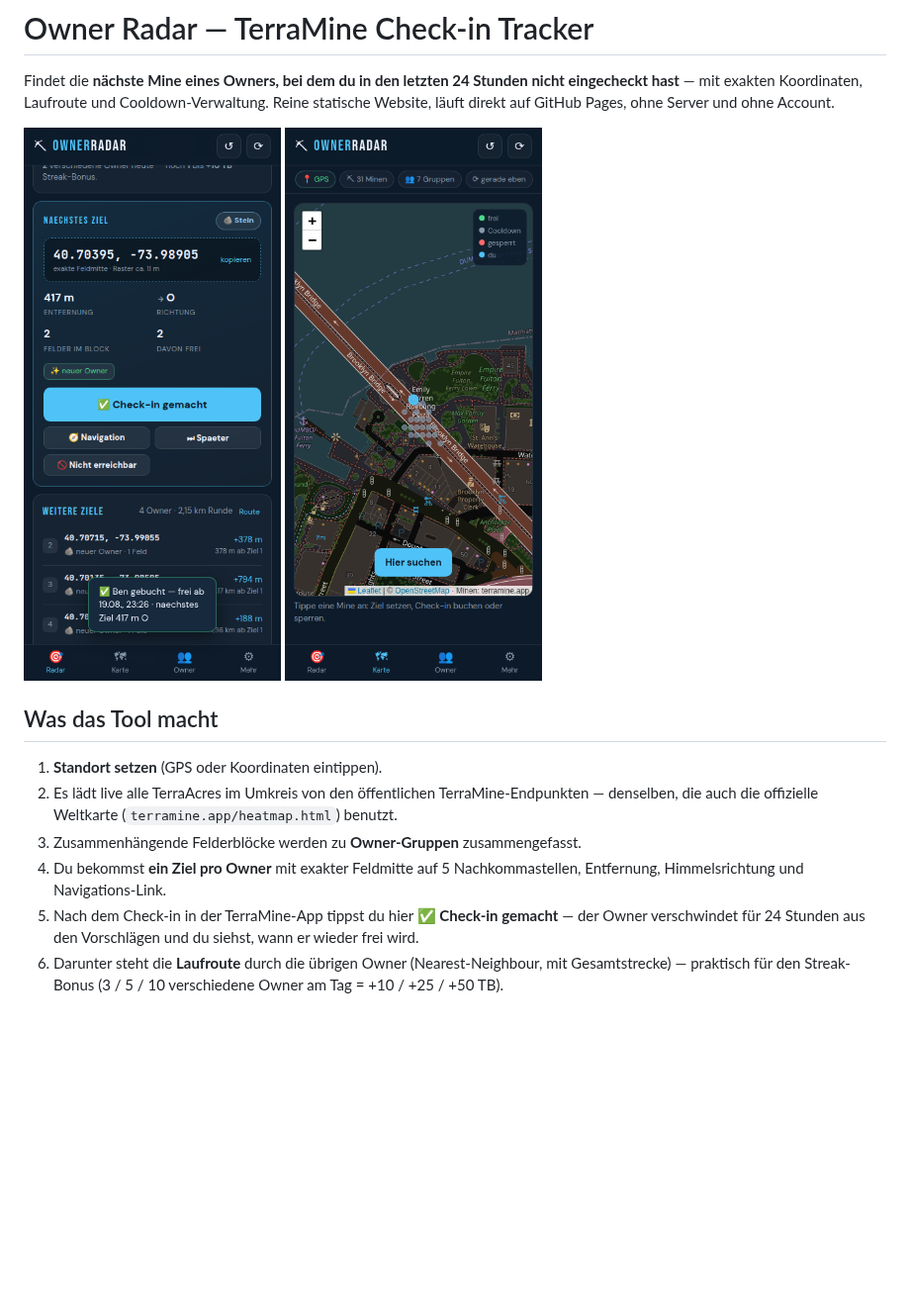
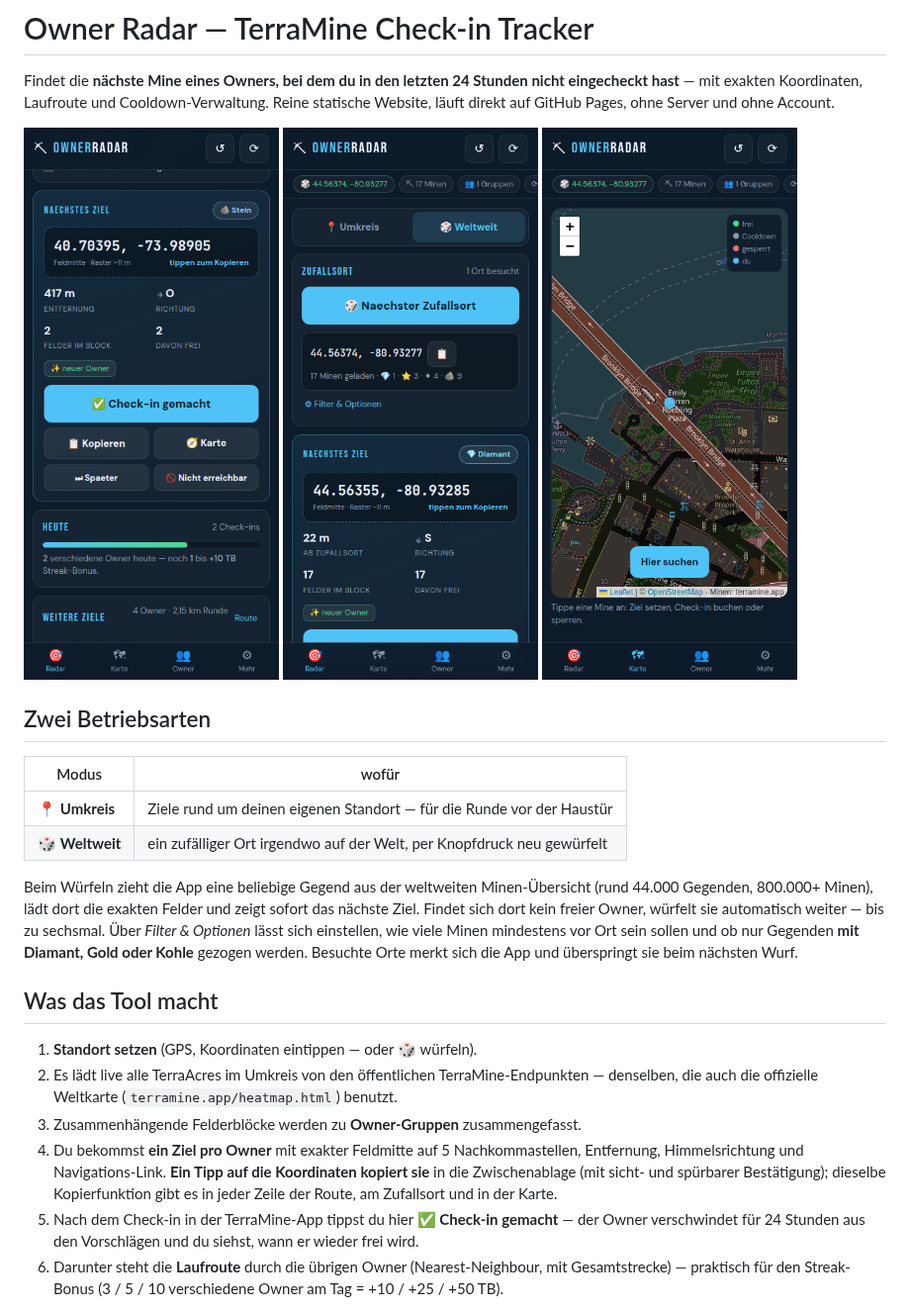
Before and after one commit to firhini/terramine, a Markdown page: README.md, the part around one of its changes. Shown at 99% size. Drawn GitHub-style; pictures changed too: .github/preview-karte.png, .github/preview-radar.png, .github/preview-weltweit.png (added); blank space fills up the shorter version.

```diff
--- a/README.md
+++ b/README.md
@@ -5,18 +5,35 @@ mit exakten Koordinaten, Laufroute und Cooldown-Verwaltung. Reine statische Webs
 auf GitHub Pages, ohne Server und ohne Account.
 
 <p>
-  <img src=".github/preview-radar.png" alt="Radar mit naechstem Ziel, Laufroute und Cooldown" width="330" />
-  <img src=".github/preview-karte.png" alt="Karte mit freien und gesperrten Minen" width="330" />
+  <img src=".github/preview-radar.png" alt="Radar mit naechstem Ziel, Laufroute und Cooldown" width="270" />
+  <img src=".github/preview-weltweit.png" alt="Zufallsort weltweit mit exakten Koordinaten" width="270" />
+  <img src=".github/preview-karte.png" alt="Karte mit freien und gesperrten Minen" width="270" />
 </p>
+
+## Zwei Betriebsarten
+
+| Modus | wofür |
+|---|---|
+| 📍 **Umkreis** | Ziele rund um deinen eigenen Standort — für die Runde vor der Haustür |
+| 🎲 **Weltweit** | ein zufälliger Ort irgendwo auf der Welt, per Knopfdruck neu gewürfelt |
+
+Beim Würfeln zieht die App eine beliebige Gegend aus der weltweiten Minen-Übersicht
+(rund 44.000 Gegenden, 800.000+ Minen), lädt dort die exakten Felder und zeigt sofort das
+nächste Ziel. Findet sich dort kein freier Owner, würfelt sie automatisch weiter — bis zu
+sechsmal. Über *Filter & Optionen* lässt sich einstellen, wie viele Minen mindestens vor Ort
+sein sollen und ob nur Gegenden **mit Diamant, Gold oder Kohle** gezogen werden.
+Besuchte Orte merkt sich die App und überspringt sie beim nächsten Wurf.
 
 ## Was das Tool macht
 
-1. **Standort setzen** (GPS oder Koordinaten eintippen).
+1. **Standort setzen** (GPS, Koordinaten eintippen — oder 🎲 würfeln).
 2. Es lädt live alle TerraAcres im Umkreis von den öffentlichen TerraMine-Endpunkten — denselben,
    die auch die offizielle Weltkarte (`terramine.app/heatmap.html`) benutzt.
 3. Zusammenhängende Felderblöcke werden zu **Owner-Gruppen** zusammengefasst.
 4. Du bekommst **ein Ziel pro Owner** mit exakter Feldmitte auf 5 Nachkommastellen, Entfernung,
-   Himmelsrichtung und Navigations-Link.
+   Himmelsrichtung und Navigations-Link. **Ein Tipp auf die Koordinaten kopiert sie** in die
+   Zwischenablage (mit sicht- und spürbarer Bestätigung); dieselbe Kopierfunktion gibt es in
+   jeder Zeile der Route, am Zufallsort und in der Karte.
 5. Nach dem Check-in in der TerraMine-App tippst du hier **✅ Check-in gemacht** — der Owner
    verschwindet für 24 Stunden aus den Vorschlägen und du siehst, wann er wieder frei wird.
 6. Darunter steht die **Laufroute** durch die übrigen Owner (Nearest-Neighbour, mit Gesamtstrecke) —
```
Also changed, not shown: other parts of README.md (+13 -4 lines), 9 other files.
